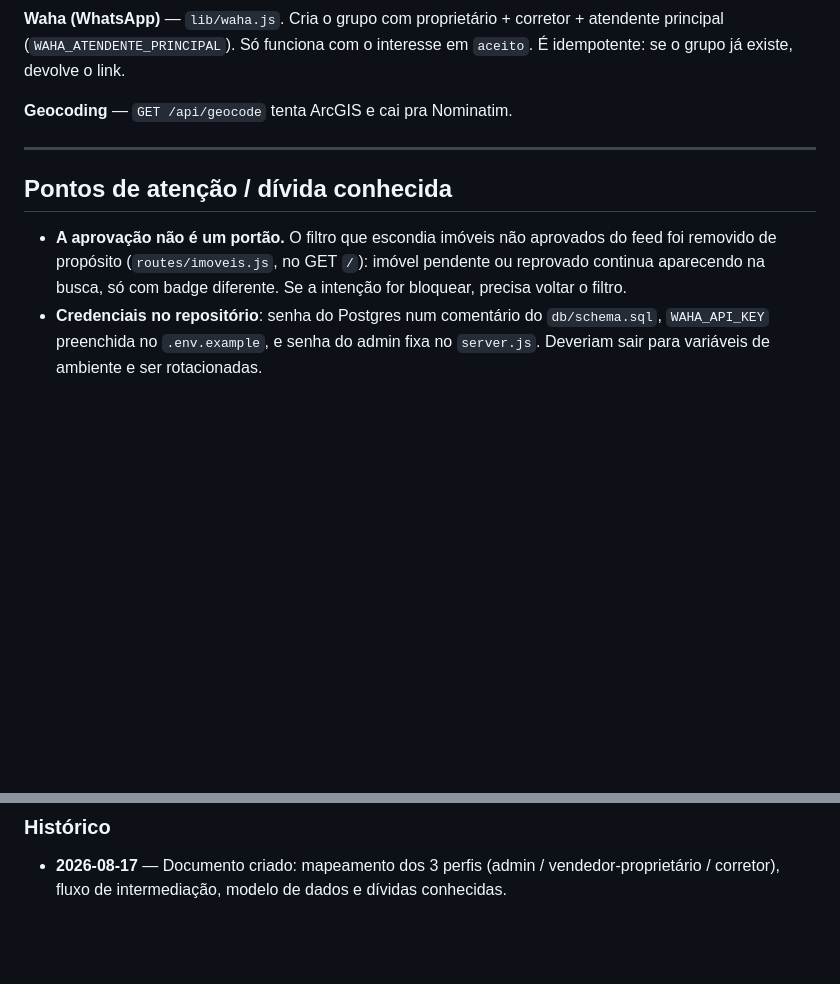
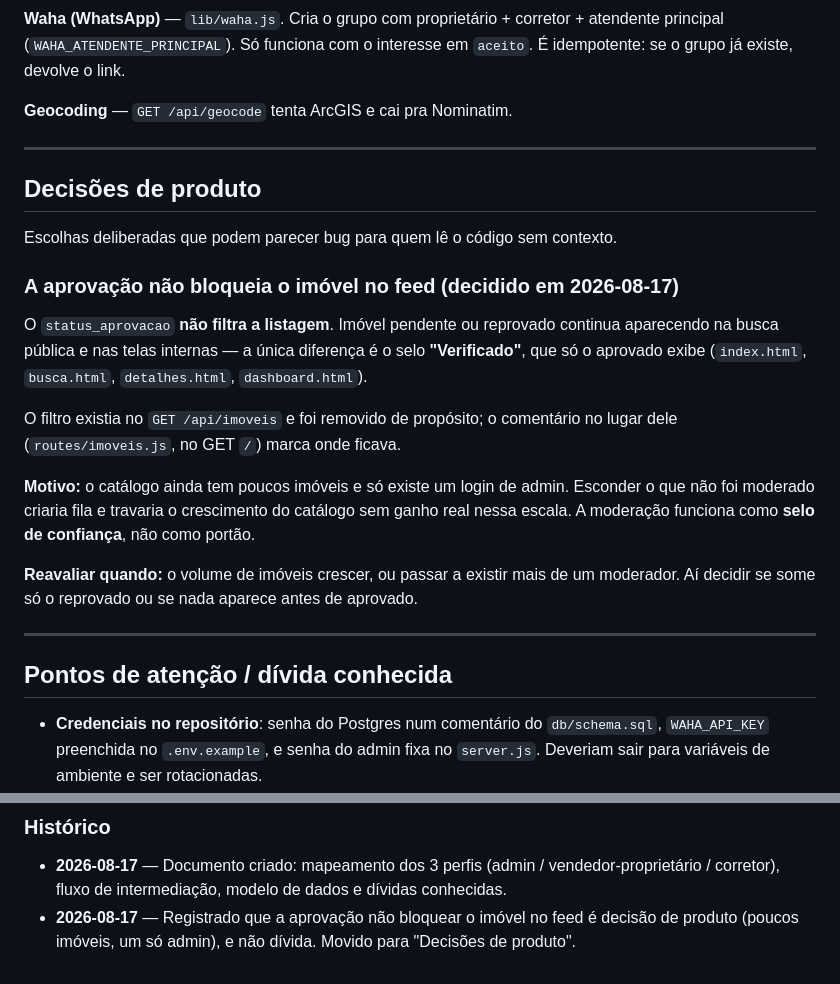
Before and after one commit to cabralads/moravo, a Markdown page: CLAUDE.md, 2 parts joined by grey strips. Drawn GitHub-style; blank space fills up the shorter version.

Commit message:
docs: registra a nao-restricao do feed como decisao de produto
A aprovacao funciona como selo "Verificado", nao como portao. Decidido
manter assim enquanto o catalogo for pequeno e houver um unico admin.
Movido de "divida conhecida" para uma secao de decisoes de produto, com
o gatilho de reavaliacao.

Co-Authored-By: Claude Opus 5 <noreply@anthropic.com>

```diff
--- a/CLAUDE.md
+++ b/CLAUDE.md
@@ -184,12 +184,31 @@ idempotente: se o grupo já existe, devolve o link.
 
 ---
 
+## Decisões de produto
+
+Escolhas deliberadas que podem parecer bug para quem lê o código sem contexto.
+
+### A aprovação não bloqueia o imóvel no feed (decidido em 2026-08-17)
+
+O `status_aprovacao` **não filtra a listagem**. Imóvel pendente ou reprovado continua
+aparecendo na busca pública e nas telas internas — a única diferença é o selo
+**"Verificado"**, que só o aprovado exibe (`index.html`, `busca.html`, `detalhes.html`,
+`dashboard.html`).
+
+O filtro existia no `GET /api/imoveis` e foi removido de propósito; o comentário no lugar
+dele (`routes/imoveis.js`, no GET `/`) marca onde ficava.
+
+**Motivo:** o catálogo ainda tem poucos imóveis e só existe um login de admin. Esconder o
+que não foi moderado criaria fila e travaria o crescimento do catálogo sem ganho real nessa
+escala. A moderação funciona como **selo de confiança**, não como portão.
+
+**Reavaliar quando:** o volume de imóveis crescer, ou passar a existir mais de um moderador.
+Aí decidir se some só o reprovado ou se nada aparece antes de aprovado.
+
+---
+
 ## Pontos de atenção / dívida conhecida
 
-- **A aprovação não é um portão.** O filtro que escondia imóveis não aprovados do feed foi
-  removido de propósito (`routes/imoveis.js`, no GET `/`): imóvel pendente ou reprovado
-  continua aparecendo na busca, só com badge diferente. Se a intenção for bloquear, precisa
-  voltar o filtro.
 - **Credenciais no repositório**: senha do Postgres num comentário do `db/schema.sql`,
   `WAHA_API_KEY` preenchida no `.env.example`, e senha do admin fixa no `server.js`.
   Deveriam sair para variáveis de ambiente e ser rotacionadas.
@@ -215,3 +234,5 @@ Registrar a mudança no histórico abaixo, uma linha por alteração relevante.
 
 - **2026-08-17** — Documento criado: mapeamento dos 3 perfis (admin / vendedor-proprietário /
   corretor), fluxo de intermediação, modelo de dados e dívidas conhecidas.
+- **2026-08-17** — Registrado que a aprovação não bloquear o imóvel no feed é decisão de
+  produto (poucos imóveis, um só admin), e não dívida. Movido para "Decisões de produto".
```
